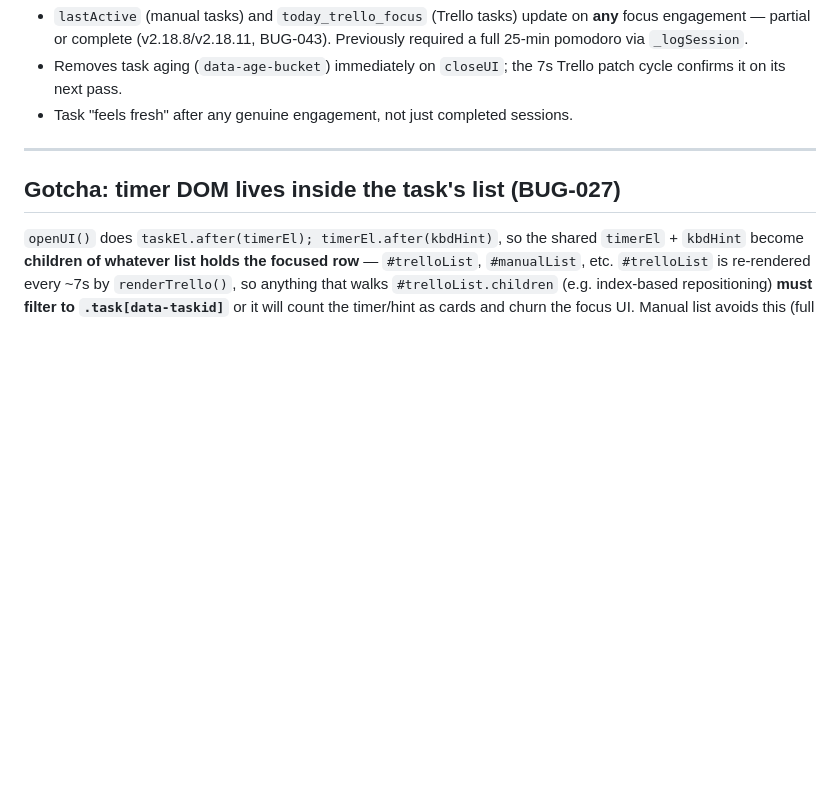
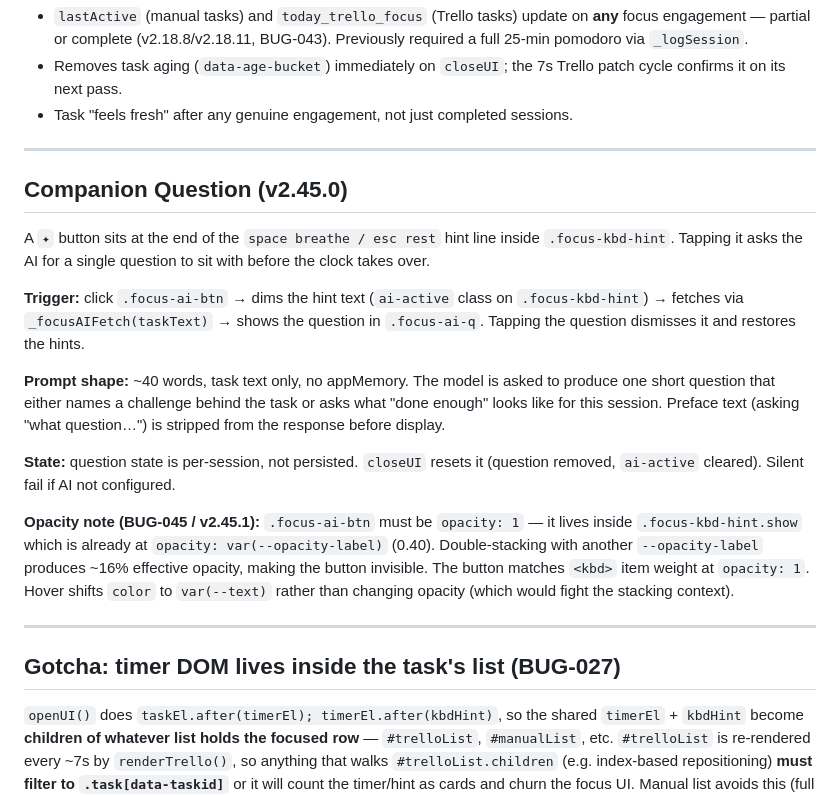
Before and after one commit to fixingman/TODAY, a Markdown page: memory/architecture/Focus.md, the part around the change. Rendered like a GitHub page; blank space fills up the shorter version.

Commit message:
docs: document focus companion question in AI.md + Focus.md + Backlog W3 row
Co-Authored-By: Claude Sonnet 4.6 <noreply@anthropic.com>

```diff
--- a/memory/architecture/Focus.md
+++ b/memory/architecture/Focus.md
@@ -137,6 +137,20 @@ can't resurrect after a deliberate end.
 
 ---
 
+## Companion Question (v2.45.0)
+
+A `✦` button sits at the end of the `space breathe / esc rest` hint line inside `.focus-kbd-hint`. Tapping it asks the AI for a single question to sit with before the clock takes over.
+
+**Trigger:** click `.focus-ai-btn` → dims the hint text (`ai-active` class on `.focus-kbd-hint`) → fetches via `_focusAIFetch(taskText)` → shows the question in `.focus-ai-q`. Tapping the question dismisses it and restores the hints.
+
+**Prompt shape:** ~40 words, task text only, no appMemory. The model is asked to produce one short question that either names a challenge behind the task or asks what "done enough" looks like for this session. Preface text (asking "what question…") is stripped from the response before display.
+
+**State:** question state is per-session, not persisted. `closeUI` resets it (question removed, `ai-active` cleared). Silent fail if AI not configured.
+
+**Opacity note (BUG-045 / v2.45.1):** `.focus-ai-btn` must be `opacity: 1` — it lives inside `.focus-kbd-hint.show` which is already at `opacity: var(--opacity-label)` (0.40). Double-stacking with another `--opacity-label` produces ~16% effective opacity, making the button invisible. The button matches `<kbd>` item weight at `opacity: 1`. Hover shifts `color` to `var(--text)` rather than changing opacity (which would fight the stacking context).
+
+---
+
 ## Gotcha: timer DOM lives inside the task's list (BUG-027)
 
 `openUI()` does `taskEl.after(timerEl); timerEl.after(kbdHint)`, so the shared `timerEl` +
```
Also changed, not shown: memory/Backlog.md (+1 -0 lines), memory/architecture/AI.md (+10 -0 lines).
